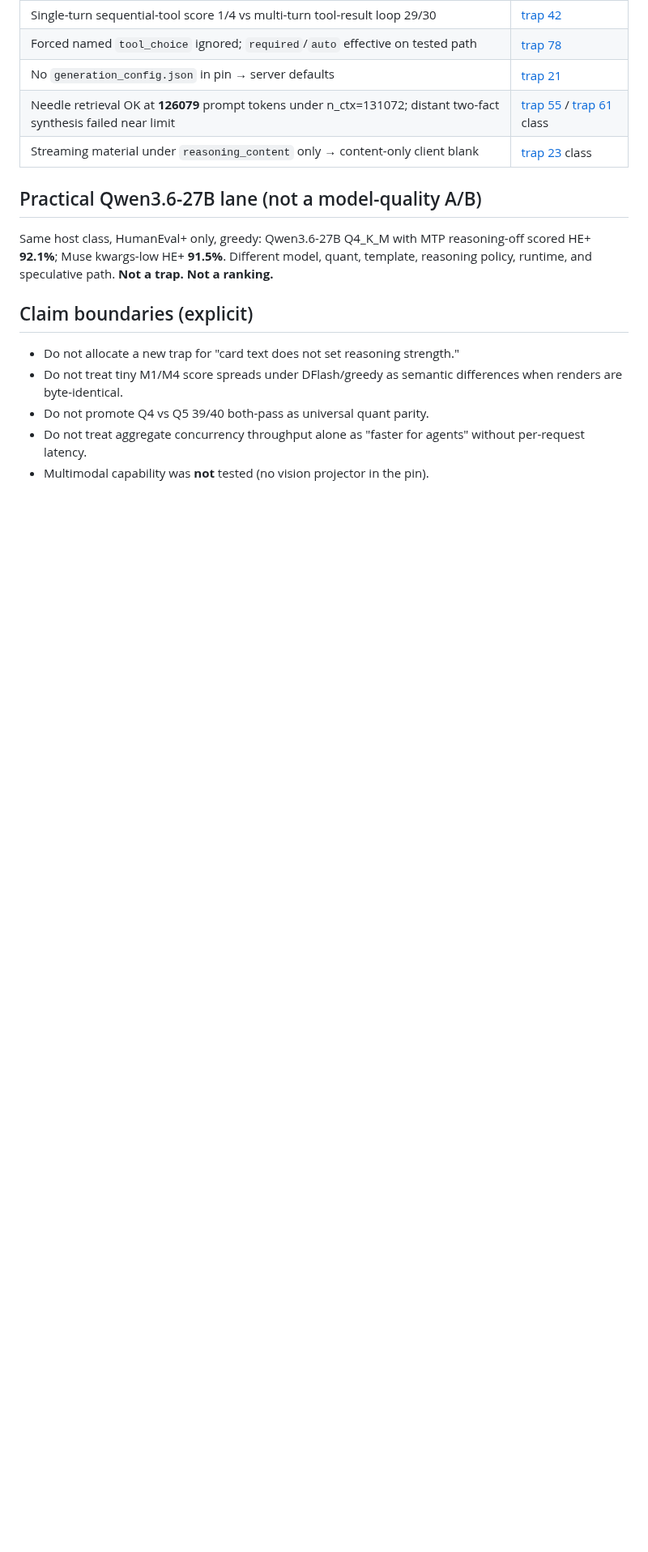
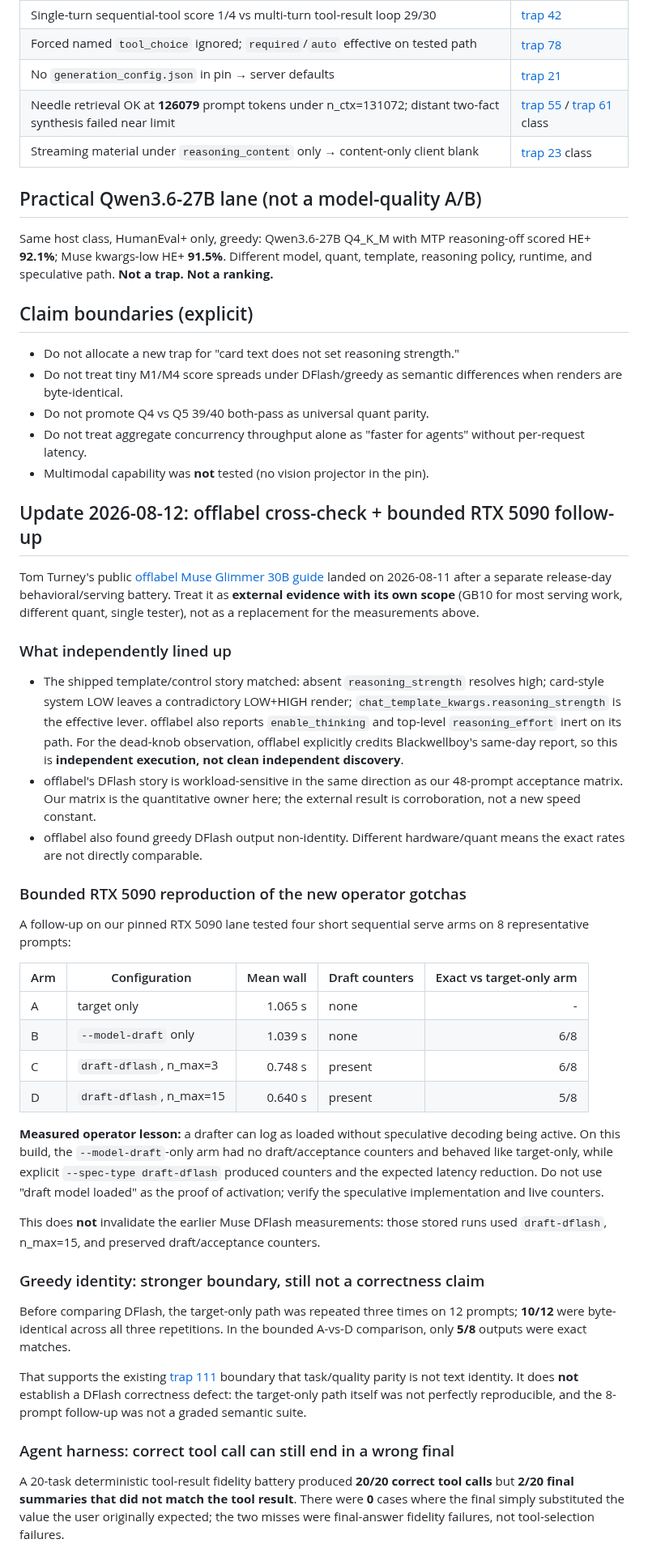
Before and after one commit to Blackwellboy/model-serving-minefield, a Markdown page: mining/2026-08-11-muse-glimmer-30b-reasoning-control-and-stack.md, the part around one of its changes. Shown at 81% size. GitHub-like rendering; blank space fills up the shorter version.

Commit message:
mining: add offlabel cross-check and RTX 5090 Muse follow-up

```diff
--- a/mining/2026-08-11-muse-glimmer-30b-reasoning-control-and-stack.md
+++ b/mining/2026-08-11-muse-glimmer-30b-reasoning-control-and-stack.md
@@ -83,3 +83,38 @@ Same host class, HumanEval+ only, greedy: Qwen3.6-27B Q4_K_M with MTP reasoning-
 - Do not treat aggregate concurrency throughput alone as "faster for agents" without per-request latency.
 - Multimodal capability was **not** tested (no vision projector in the pin).
 
+## Update 2026-08-12: offlabel cross-check + bounded RTX 5090 follow-up
+
+Tom Turney's public [offlabel Muse Glimmer 30B guide](https://github.com/TheTom/offlabel/blob/main/models/muse-glimmer-30b.md) landed on 2026-08-11 after a separate release-day behavioral/serving battery. Treat it as **external evidence with its own scope** (GB10 for most serving work, different quant, single tester), not as a replacement for the measurements above.
+
+### What independently lined up
+
+- The shipped template/control story matched: absent `reasoning_strength` resolves high; card-style system LOW leaves a contradictory LOW+HIGH render; `chat_template_kwargs.reasoning_strength` is the effective lever. offlabel also reports `enable_thinking` and top-level `reasoning_effort` inert on its path. For the dead-knob observation, offlabel explicitly credits Blackwellboy's same-day report, so this is **independent execution, not clean independent discovery**.
+- offlabel's DFlash story is workload-sensitive in the same direction as our 48-prompt acceptance matrix. Our matrix is the quantitative owner here; the external result is corroboration, not a new speed constant.
+- offlabel also found greedy DFlash output non-identity. Different hardware/quant means the exact rates are not directly comparable.
+
+### Bounded RTX 5090 reproduction of the new operator gotchas
+
+A follow-up on our pinned RTX 5090 lane tested four short sequential serve arms on 8 representative prompts:
+
+| Arm | Configuration | Mean wall | Draft counters | Exact vs target-only arm |
+|---|---|---:|---|---:|
+| A | target only | 1.065 s | none | - |
+| B | `--model-draft` only | 1.039 s | none | 6/8 |
+| C | `draft-dflash`, n_max=3 | 0.748 s | present | 6/8 |
+| D | `draft-dflash`, n_max=15 | 0.640 s | present | 5/8 |
+
+**Measured operator lesson:** a drafter can log as loaded without speculative decoding being active. On this build, the `--model-draft`-only arm had no draft/acceptance counters and behaved like target-only, while explicit `--spec-type draft-dflash` produced counters and the expected latency reduction. Do not use "draft model loaded" as the proof of activation; verify the speculative implementation and live counters.
+
+This does **not** invalidate the earlier Muse DFlash measurements: those stored runs used `draft-dflash`, n_max=15, and preserved draft/acceptance counters.
+
+### Greedy identity: stronger boundary, still not a correctness claim
+
+Before comparing DFlash, the target-only path was repeated three times on 12 prompts; **10/12** were byte-identical across all three repetitions. In the bounded A-vs-D comparison, only **5/8** outputs were exact matches.
+
+That supports the existing [trap 111](../traps/evaluation/111-greedy-spec-decode-medians-are-a-content-lottery.md) boundary that task/quality parity is not text identity. It does **not** establish a DFlash correctness defect: the target-only path itself was not perfectly reproducible, and the 8-prompt follow-up was not a graded semantic suite.
+
+### Agent harness: correct tool call can still end in a wrong final
+
+A 20-task deterministic tool-result fidelity battery produced **20/20 correct tool calls** but **2/20 final summaries that did not match the tool result**. There were **0** cases where the final simply substituted the value the user originally expected; the two misses were final-answer fidelity failures, not tool-selection failures.
+
```
Also changed, not shown: other parts of mining/2026-08-11-muse-glimmer-30b-reasoning-control-and-stack.md (+17 -0 lines).
